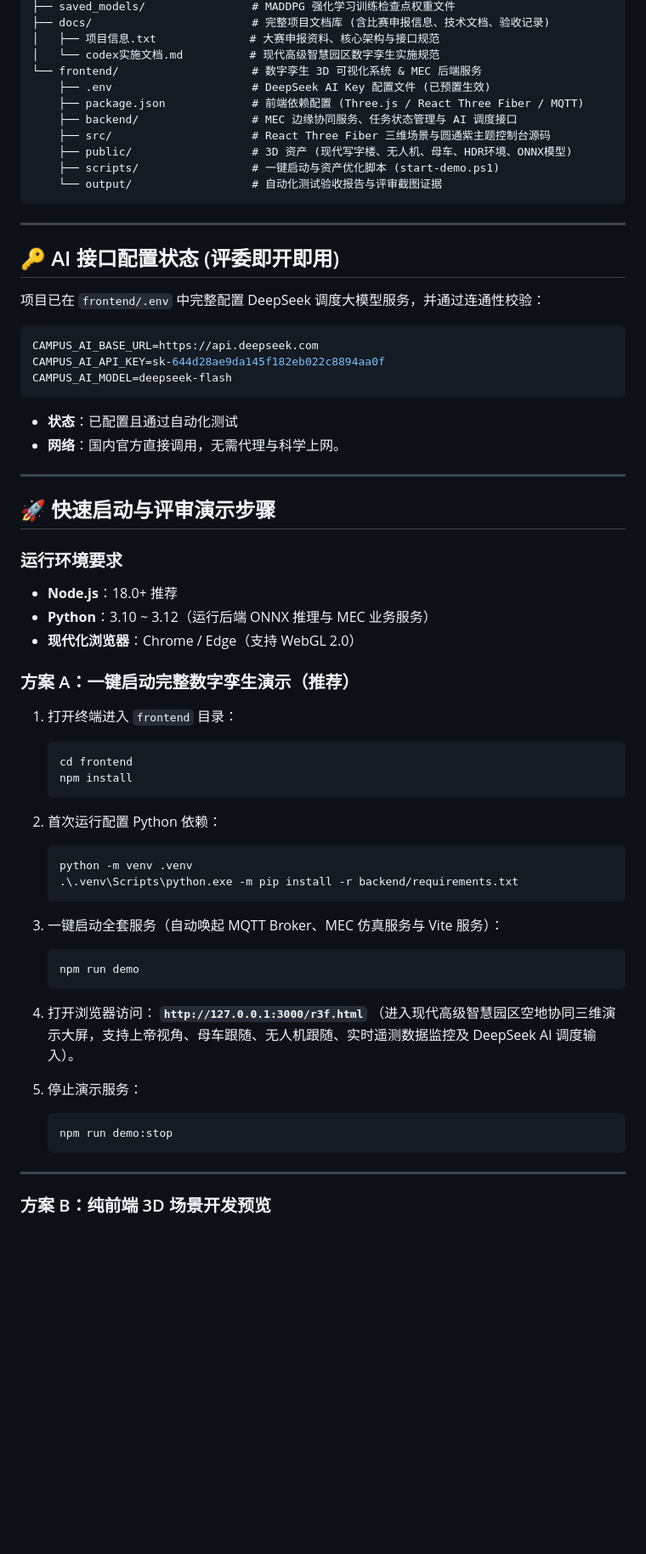
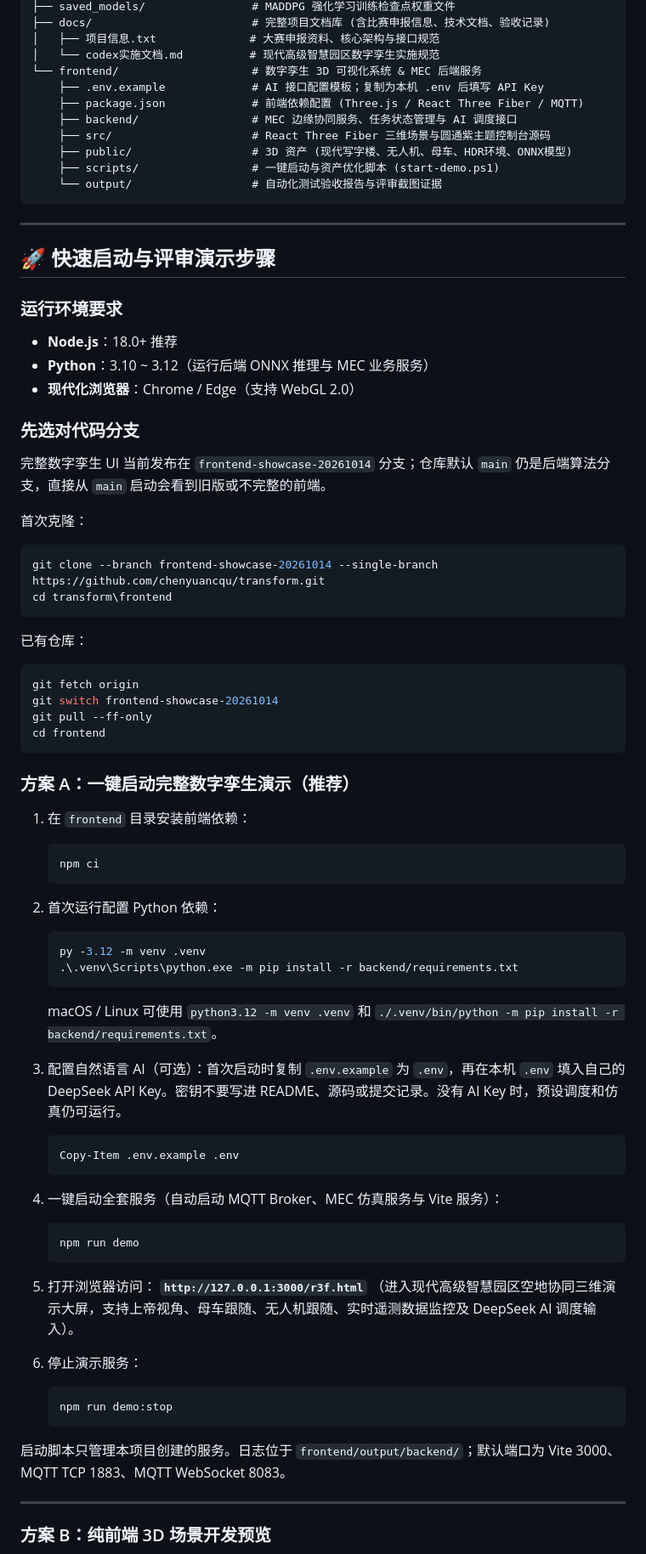
Before and after one commit to chenyuancqu/transform, a Markdown page: README.md, the part around one of its changes. Shown at 85% size. Drawn GitHub-style; blank space fills up the shorter version.

Commit message:
docs: clarify frontend branch and startup steps

````diff
--- a/README.md
+++ b/README.md
@@ -40,7 +40,7 @@ digital-twin-logistics/
 │   ├── 项目信息.txt              # 大赛申报资料、核心架构与接口规范
 │   └── codex实施文档.md          # 现代高级智慧园区数字孪生实施规范
 └── frontend/                    # 数字孪生 3D 可视化系统 & MEC 后端服务
-    ├── .env                     # DeepSeek AI Key 配置文件 (已预置生效)
+    ├── .env.example             # AI 接口配置模板；复制为本机 .env 后填写 API Key
     ├── package.json             # 前端依赖配置 (Three.js / React Three Fiber / MQTT)
     ├── backend/                 # MEC 边缘协同服务、任务状态管理与 AI 调度接口
     ├── src/                     # React Three Fiber 三维场景与圆通紫主题控制台源码
@@ -51,21 +51,6 @@ digital-twin-logistics/
 
 ---
 
-## 🔑 AI 接口配置状态 (评委即开即用)
-
-项目已在 `frontend/.env` 中完整配置 DeepSeek 调度大模型服务，并通过连通性校验：
-
-```env
-CAMPUS_AI_BASE_URL=https://api.deepseek.com
-CAMPUS_AI_API_KEY=sk-644d28ae9da145f182eb022c8894aa0f
-CAMPUS_AI_MODEL=deepseek-flash
-```
-
-- **状态**：已配置且通过自动化测试
-- **网络**：国内官方直接调用，无需代理与科学上网。
-
----
-
 ## 🚀 快速启动与评审演示步骤
 
 ### 运行环境要求
@@ -73,33 +58,61 @@ CAMPUS_AI_MODEL=deepseek-flash
 - **Python**：3.10 ~ 3.12（运行后端 ONNX 推理与 MEC 业务服务）
 - **现代化浏览器**：Chrome / Edge（支持 WebGL 2.0）
 
+### 先选对代码分支
+
+完整数字孪生 UI 当前发布在 `frontend-showcase-20261014` 分支；仓库默认 `main` 仍是后端算法分支，直接从 `main` 启动会看到旧版或不完整的前端。
+
+首次克隆：
+
+```powershell
+git clone --branch frontend-showcase-20261014 --single-branch https://github.com/chenyuancqu/transform.git
+cd transform\frontend
+```
+
+已有仓库：
+
+```powershell
+git fetch origin
+git switch frontend-showcase-20261014
+git pull --ff-only
+cd frontend
+```
+
 ### 方案 A：一键启动完整数字孪生演示（推荐）
 
-1. 打开终端进入 `frontend` 目录：
+1. 在 `frontend` 目录安装前端依赖：
    ```powershell
-   cd frontend
-   npm install
+   npm ci
    ```
 
 2. 首次运行配置 Python 依赖：
    ```powershell
-   python -m venv .venv
+   py -3.12 -m venv .venv
    .\.venv\Scripts\python.exe -m pip install -r backend/requirements.txt
    ```
 
-3. 一键启动全套服务（自动唤起 MQTT Broker、MEC 仿真服务与 Vite 服务）：
+   macOS / Linux 可使用 `python3.12 -m venv .venv` 和 `./.venv/bin/python -m pip install -r backend/requirements.txt`。
+
+3. 配置自然语言 AI（可选）：首次启动时复制 `.env.example` 为 `.env`，再在本机 `.env` 填入自己的 DeepSeek API Key。密钥不要写进 README、源码或提交记录。没有 AI Key 时，预设调度和仿真仍可运行。
+   ```powershell
+   Copy-Item .env.example .env
+   ```
+
+4. 一键启动全套服务（自动启动 MQTT Broker、MEC 仿真服务与 Vite 服务）：
    ```powershell
    npm run demo
    ```
 
-4. 打开浏览器访问：
+5. 打开浏览器访问：
    **`http://127.0.0.1:3000/r3f.html`**
    （进入现代高级智慧园区空地协同三维演示大屏，支持上帝视角、母车跟随、无人机跟随、实时遥测数据监控及 DeepSeek AI 调度输入）。
 
-5. 停止演示服务：
+6. 停止演示服务：
    ```powershell
    npm run demo:stop
    ```
+
+启动脚本只管理本项目创建的服务。日志位于 `frontend/output/backend/`；默认端口为 Vite 3000、MQTT TCP 1883、MQTT WebSocket 8083。
 
 ---
 
````
Also changed, not shown: other parts of README.md (+1 -1 lines).
